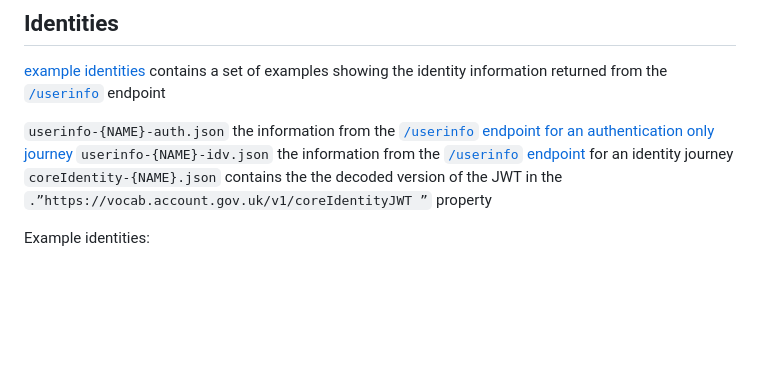
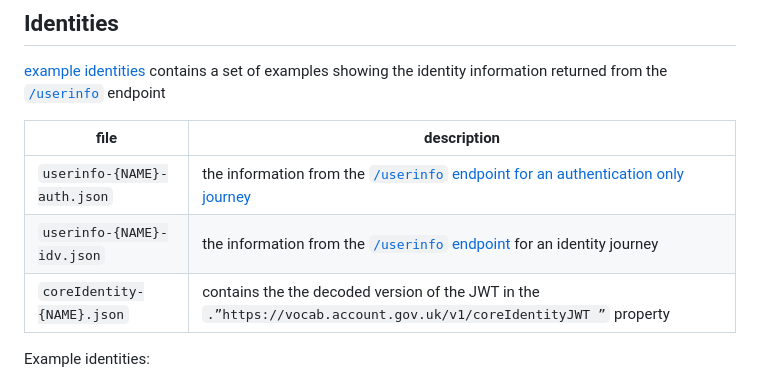
Before and after one commit to govuk-one-login/rp-reference, a Markdown page: example-data/README.md, the part around the change. GitHub-like rendering; blank space fills up the shorter version.

Commit message:
add table formatting

```diff
--- a/example-data/README.md
+++ b/example-data/README.md
@@ -25,9 +25,11 @@ Example addresses:
 
 [example identities](identities) contains a set of examples showing the identity information returned from the [`/userinfo`](https://docs.sign-in.service.gov.uk/integrate-with-integration-environment/authenticate-your-user/#retrieve-user-information) endpoint
 
-`userinfo-{NAME}-auth.json` the information from the [`/userinfo` endpoint for an authentication only journey](https://docs.sign-in.service.gov.uk/integrate-with-integration-environment/authenticate-your-user/#receive-response-for-retrieve-user-information)
-`userinfo-{NAME}-idv.json` the information from the [`/userinfo` endpoint](https://docs.sign-in.service.gov.uk/integrate-with-integration-environment/prove-users-identity/#prove-your-user-39-s-identity) for an identity journey
-`coreIdentity-{NAME}.json` contains the the decoded version of the JWT in the `.”https://vocab.account.gov.uk/v1/coreIdentityJWT ”` property
+|file|description|
+|----|-----------|
+|`userinfo-{NAME}-auth.json` | the information from the [`/userinfo` endpoint for an authentication only journey](https://docs.sign-in.service.gov.uk/integrate-with-integration-environment/authenticate-your-user/#receive-response-for-retrieve-user-information)|
+|`userinfo-{NAME}-idv.json` | the information from the [`/userinfo` endpoint](https://docs.sign-in.service.gov.uk/integrate-with-integration-environment/prove-users-identity/#prove-your-user-39-s-identity) for an identity journey|
+| `coreIdentity-{NAME}.json`| contains the the decoded version of the JWT in the `.”https://vocab.account.gov.uk/v1/coreIdentityJWT ”` property|
 
 
 Example identities:
```
